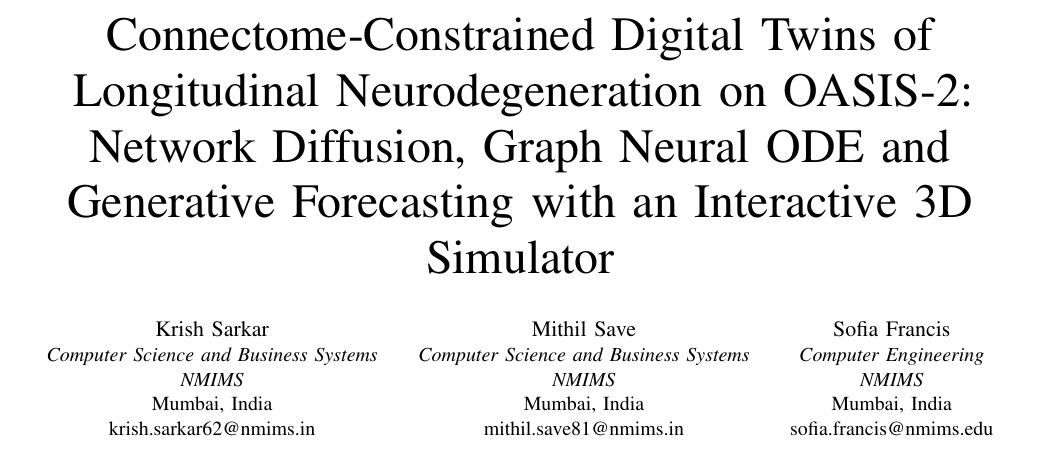
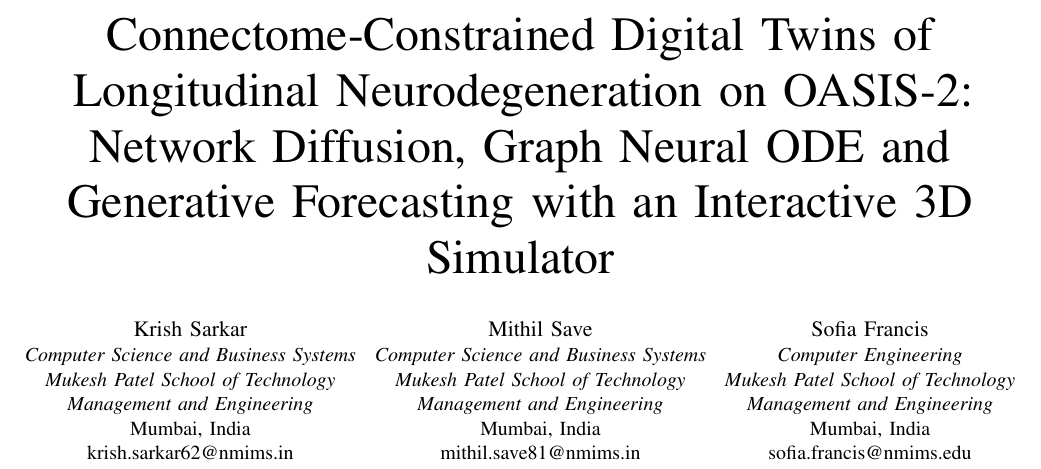
Before and after one commit to MithilSave/Longitudinal-Neurodegeneration-Progression-Modeling-on-OASIS-2, a LaTeX paper (paper/main.tex): part of page 1 of 7, cut so that both start at the same text. Compiled offline with pdfLaTeX.

Commit message:
docs(paper): set affiliation to Mukesh Patel School of Technology Management and Engineering
Co-Authored-By: Claude Sonnet 5.5 <noreply@anthropic.com>

```diff
--- a/paper/main.tex
+++ b/paper/main.tex
@@ -24,19 +24,22 @@
 \author{
 \IEEEauthorblockN{Krish Sarkar}
 \IEEEauthorblockA{\textit{Computer Science and Business Systems}\\
-\textit{NMIMS}\\
+\textit{Mukesh Patel School of Technology}\\
+\textit{Management and Engineering}\\
 Mumbai, India\\
 krish.sarkar62@nmims.in}
 \and
 \IEEEauthorblockN{Mithil Save}
 \IEEEauthorblockA{\textit{Computer Science and Business Systems}\\
-\textit{NMIMS}\\
+\textit{Mukesh Patel School of Technology}\\
+\textit{Management and Engineering}\\
 Mumbai, India\\
 mithil.save81@nmims.in}
 \and
 \IEEEauthorblockN{Sofia Francis}
 \IEEEauthorblockA{\textit{Computer Engineering}\\
-\textit{NMIMS}\\
+\textit{Mukesh Patel School of Technology}\\
+\textit{Management and Engineering}\\
 Mumbai, India\\
 sofia.francis@nmims.edu}
 }
```
Also changed, not shown: paper/main.pdf.
